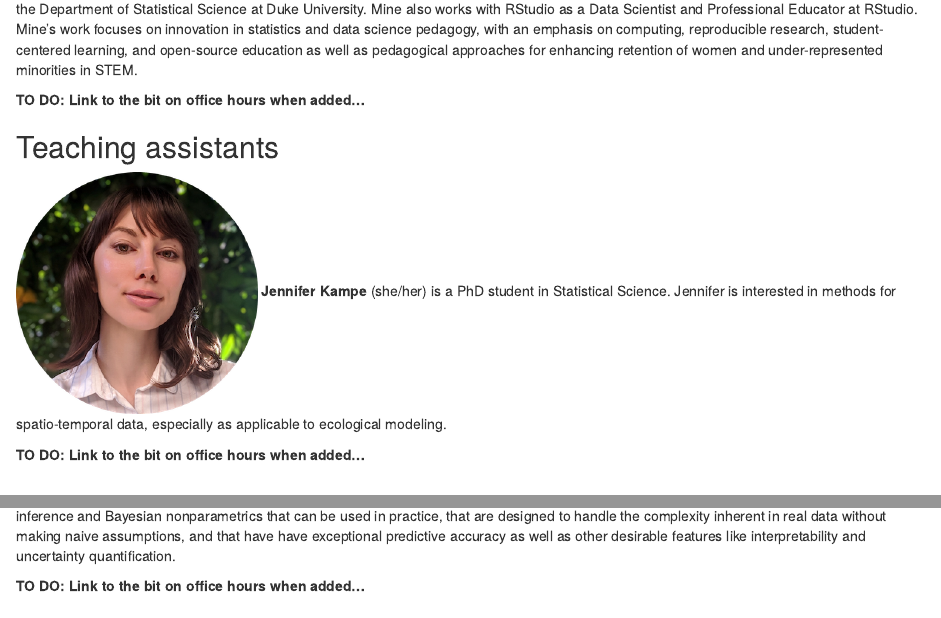
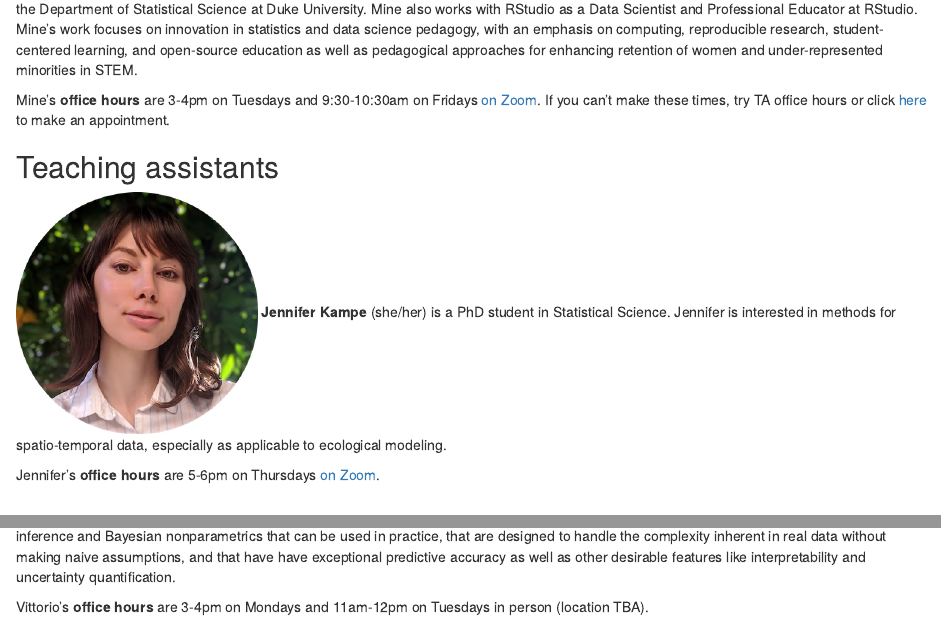
Before and after one commit to vizdata-f21/website, an R Markdown document (teaching-team.Rmd): the page in a window 1100 px wide, from 360 px down, and a second part further down, joined at a grey line. Rendered offline with R 4.5, knitr and Pandoc, with nearby package versions; drawn as R Markdown's standard HTML page in place of the format the file asks for.

Commit message:
Add office hours

```diff
--- a/teaching-team.Rmd
+++ b/teaching-team.Rmd
@@ -6,12 +6,13 @@
 Mine also works with RStudio as a Data Scientist and Professional Educator at RStudio.
 Mine's work focuses on innovation in statistics and data science pedagogy, with an emphasis on computing, reproducible research, student-centered learning, and open-source education as well as pedagogical approaches for enhancing retention of women and under-represented minorities in STEM.
 
-**TO DO: Link to the bit on office hours when added...**
+Mine's **office hours** are 3-4pm on Tuesdays and 9:30-10:30am on Fridays [on Zoom](https://sakai.duke.edu/portal/site/8bb9612c-0cec-4245-bb50-14e2db668ed4/page/e742f0bb-aa55-4bd5-8aaf-ab50c01fc332).
+If you can't make these times, try TA office hours or click [here](https://outlook.office365.com/owa/calendar/mc301@duke.edu/pbp/) to make an appointment.
 
 ## Teaching assistants
 
 <img src="images/jennifer.png" class="cover" width="240" height="240"/> **Jennifer Kampe** (she/her) is a PhD student in Statistical Science.
 Jennifer is interested in methods for spatio-temporal data, especially as applicable to ecological modeling.
 
-**TO DO: Link to the bit on office hours when added...**
+Jennifer's **office hours** are 5-6pm on Thursdays [on Zoom](https://sakai.duke.edu/portal/site/8bb9612c-0cec-4245-bb50-14e2db668ed4/page/e742f0bb-aa55-4bd5-8aaf-ab50c01fc332).
 
@@ -20,4 +21,4 @@ Jennifer is interested in methods for spatio-temporal data, especially as applic
 <img src="images/vittorio.png" class="cover" width="240" height="240"/> [**Vittorio Orlandi**](https://vittorioorlandi.github.io/) (he/him) is a PhD student in Statistical Science.
 Vittorio works on methods in causal inference and Bayesian nonparametrics that can be used in practice, that are designed to handle the complexity inherent in real data without making naive assumptions, and that have have exceptional predictive accuracy as well as other desirable features like interpretability and uncertainty quantification.
 
-**TO DO: Link to the bit on office hours when added...**
+Vittorio's **office hours** are 3-4pm on Mondays and 11am-12pm on Tuesdays in person (location TBA).
```
Also changed, not shown: syllabus.Rmd (+2 -0 lines), teaching-team.Rmd (2 more changed lines).
